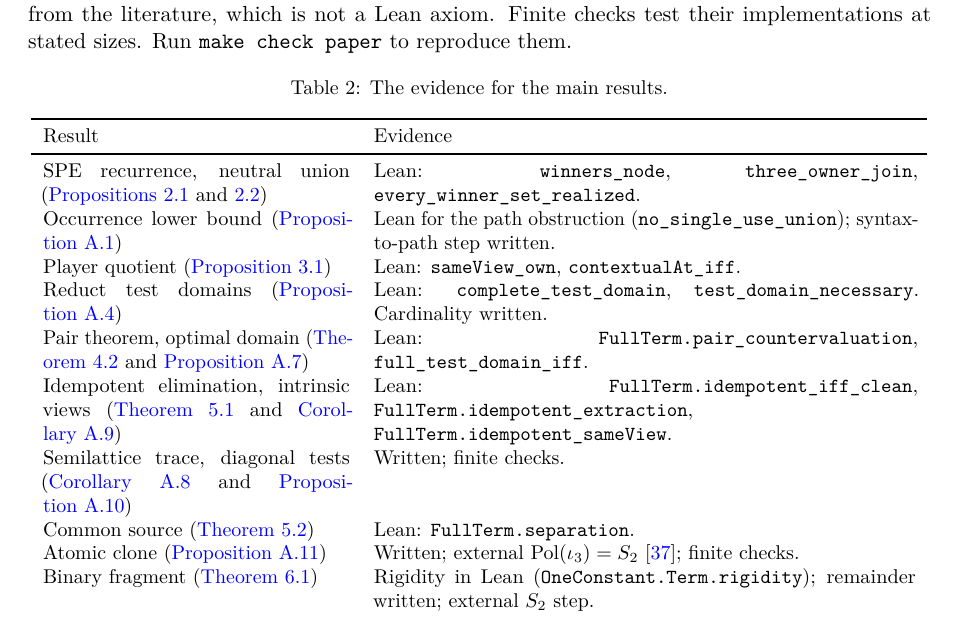
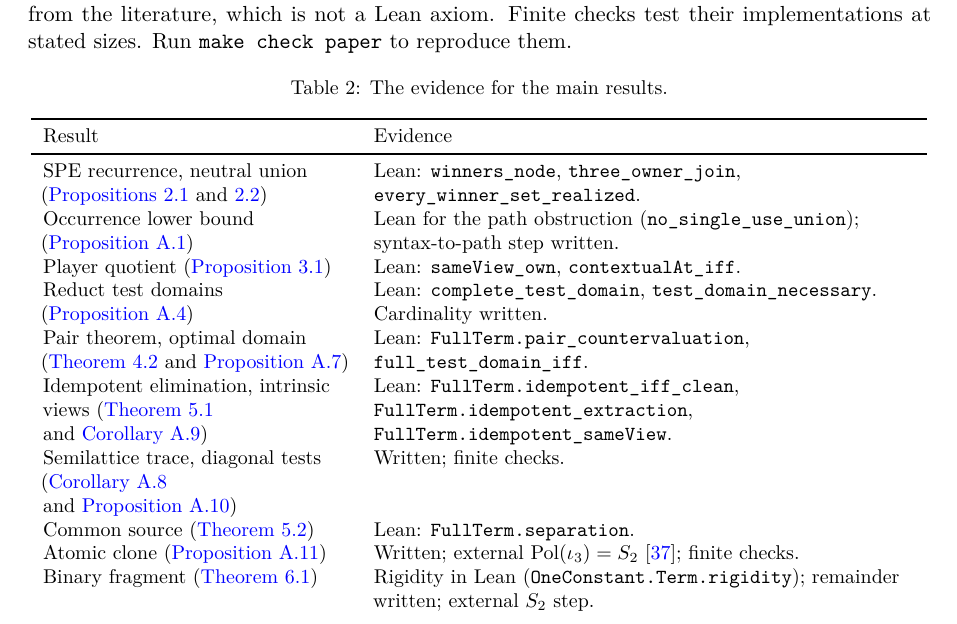
Before and after one commit to elazarg/KFOL, a LaTeX paper (main.tex, which reads sections/appendix-verification.tex): part of page 64 of 70, cut so that both start at the same text. Compiled offline with pdfLaTeX.

Commit message:
Set the evidence table flush left
Justified columns stretched the Lean theorem names.

Co-Authored-By: Claude Opus 5.5 <noreply@anthropic.com>

```diff
--- a/sections/appendix-verification.tex
+++ b/sections/appendix-verification.tex
@@ -3,7 +3,7 @@
 The formal development in \texttt{lean/} uses Lean 4.34.1 with only \texttt{Std}. It has no admitted proofs or added axioms; audits report only \texttt{propext}, \texttt{Classical.choice}, and \texttt{Quot.sound} where needed. \Cref{tab:status} records the evidence for each main result: ``Lean'' names kernel-checked theorems, ``written'' means a mathematical proof in this paper, and ``external'' means a theorem imported from the literature, which is not a Lean axiom. Finite checks test their implementations at stated sizes. Run \texttt{make check paper} to reproduce them.
 
 {\small
-\begin{longtable}{p{0.34\linewidth}p{0.60\linewidth}}
+\begin{longtable}{>{\raggedright\arraybackslash}p{0.34\linewidth}>{\raggedright\arraybackslash}p{0.60\linewidth}}
 \caption{The evidence for the main results.}\label{tab:status}\\
 \toprule
 Result & Evidence\\
```
